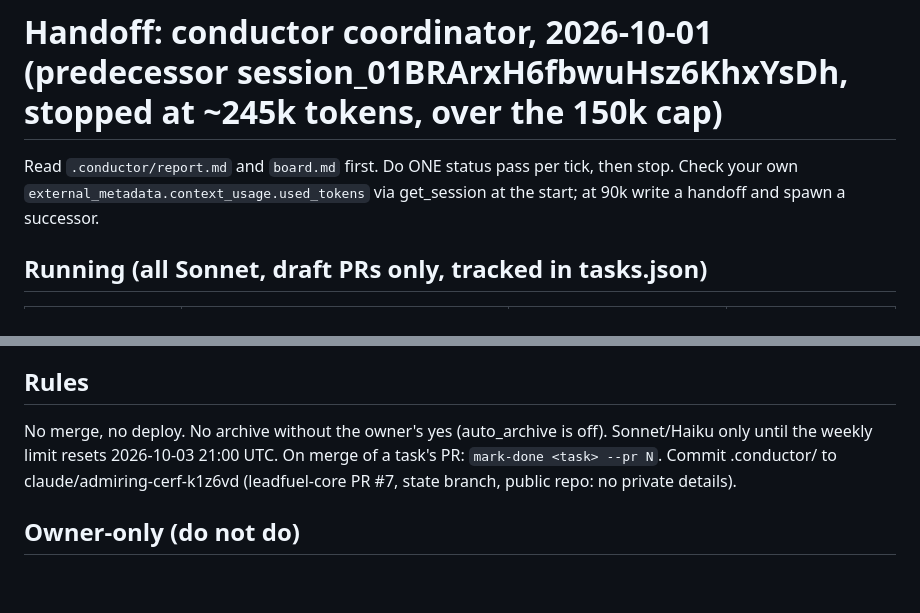
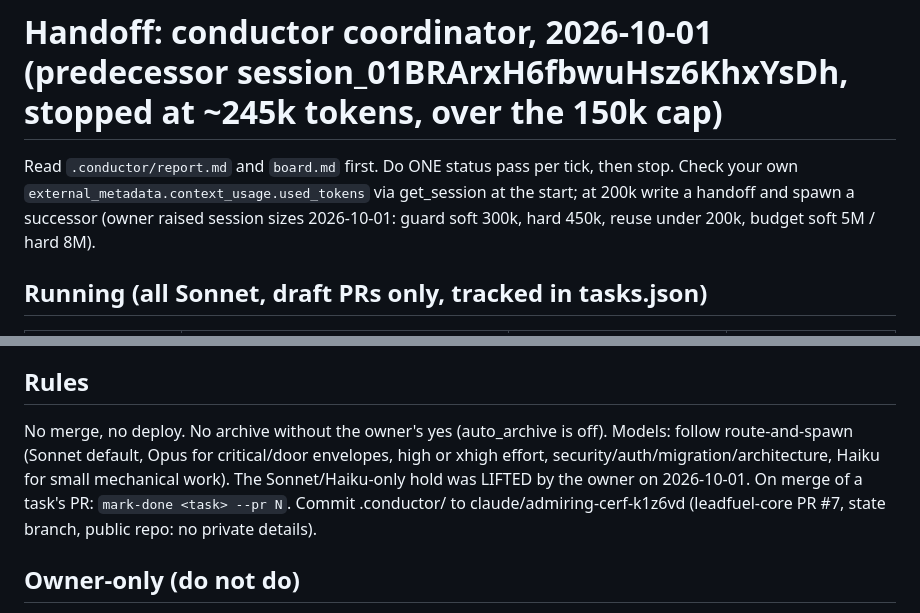
Before and after one commit to NOVAHGREYWOLF/leadfuel-core, a Markdown page: .conductor/handoffs/coordinator-2026-10-01.md, 2 parts joined by grey strips. Rendered like a GitHub page; blank space fills up the shorter version.

Commit message:
conductor: lift Sonnet/Haiku-only hold, raise tick self-size (owner direction 2026-10-01)
Co-Authored-By: Claude <noreply@anthropic.com>
Claude-Session: https://claude.ai/code/session_01PjWdddCUgWifTFgyqnt7Pe

```diff
--- a/.conductor/handoffs/coordinator-2026-10-01.md
+++ b/.conductor/handoffs/coordinator-2026-10-01.md
@@ -1,7 +1,7 @@
 # Handoff: conductor coordinator, 2026-10-01 (predecessor session_01BRArxH6fbwuHsz6KhxYsDh, stopped at ~245k tokens, over the 150k cap)
 
 Read `.conductor/report.md` and `board.md` first. Do ONE status pass per tick, then stop. Check your own
-`external_metadata.context_usage.used_tokens` via get_session at the start; at 90k write a handoff and spawn a successor.
+`external_metadata.context_usage.used_tokens` via get_session at the start; at 200k write a handoff and spawn a successor (owner raised session sizes 2026-10-01: guard soft 300k, hard 450k, reuse under 200k, budget soft 5M / hard 8M).
 
 ## Running (all Sonnet, draft PRs only, tracked in tasks.json)
 | task | session | repo | expected output |
@@ -24,7 +24,7 @@ A 0 token reading from a running session is stale; ignore it. Use `plan --max-pa
 Child prompts are NOT built by `plan` alone: briefs live on the private build board and are appended by hand (CND-1 fixes this).
 
 ## Rules
-No merge, no deploy. No archive without the owner's yes (auto_archive is off). Sonnet/Haiku only until the weekly limit resets 2026-10-03 21:00 UTC.
+No merge, no deploy. No archive without the owner's yes (auto_archive is off). Models: follow route-and-spawn (Sonnet default, Opus for critical/door envelopes, high or xhigh effort, security/auth/migration/architecture, Haiku for small mechanical work). The Sonnet/Haiku-only hold was LIFTED by the owner on 2026-10-01.
 On merge of a task's PR: `mark-done <task> --pr N`. Commit .conductor/ to claude/admiring-cerf-k1z6vd (leadfuel-core PR #7, state branch, public repo: no private details).
 
 ## Owner-only (do not do)
```
